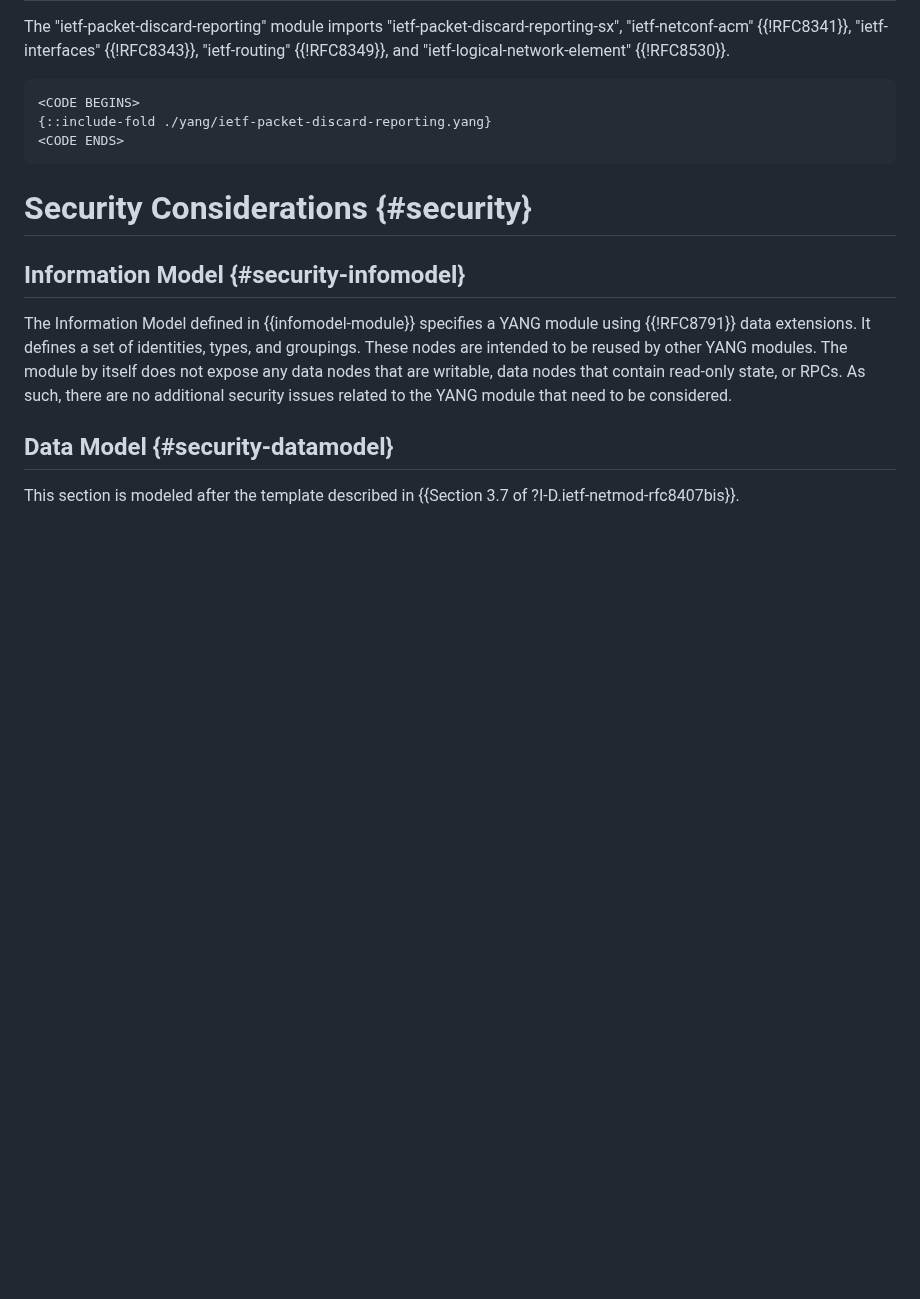
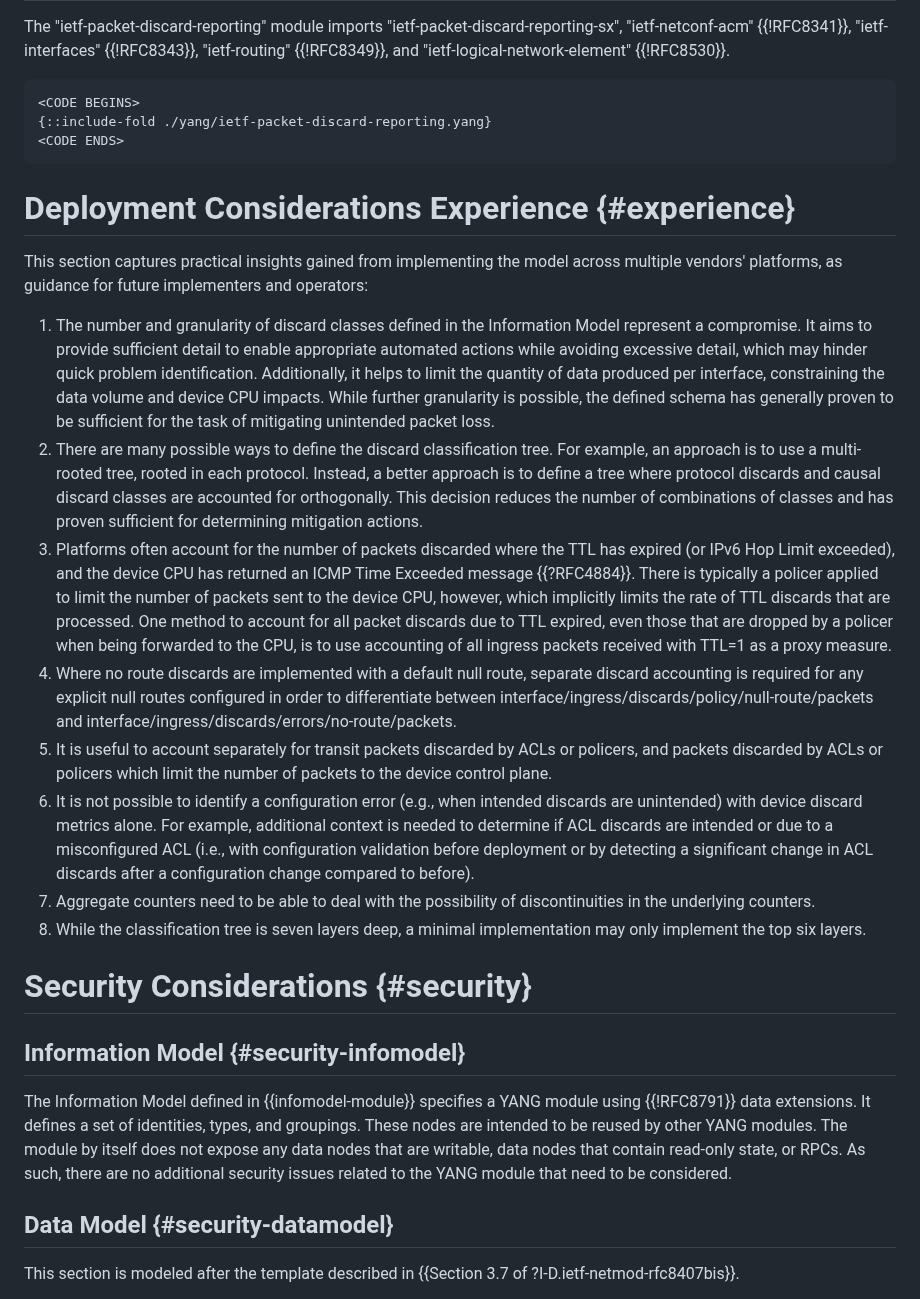
Before and after one commit to o-pylypenko/draft-ietf-opsawg-discardmodel, a Markdown page: draft-ietf-opsawg-discardmodel.md, the part around one of its changes. Rendered like a GitHub page; blank space fills up the shorter version.

Commit message:
deployment cons

```diff
--- a/draft-ietf-opsawg-discardmodel.md
+++ b/draft-ietf-opsawg-discardmodel.md
@@ -488,6 +488,19 @@ The "ietf-packet-discard-reporting" module imports "ietf-packet-discard-reportin
 <CODE ENDS>
 ~~~~~~~~~~
 
+# Deployment Considerations Experience {#experience}
+
+This section captures practical insights gained from implementing the model across multiple vendors' platforms, as guidance for future implementers and operators:
+
+1. The number and granularity of discard classes defined in the Information Model represent a compromise. It aims to provide sufficient detail to enable appropriate automated actions while avoiding excessive detail, which may hinder quick problem identification.  Additionally, it helps to limit the quantity of data produced per interface, constraining the data volume and device CPU impacts.  While further granularity is possible, the defined schema has generally proven to be sufficient for the task of mitigating unintended packet loss.
+2. There are many possible ways to define the discard classification tree.  For example, an approach is to use a multi-rooted tree, rooted in each protocol. Instead, a better approach is to define a tree where protocol discards and causal discard classes are accounted for orthogonally.  This decision reduces the number of combinations of classes and has proven sufficient for determining mitigation actions.
+3. Platforms often account for the number of packets discarded where the TTL has expired (or IPv6 Hop Limit exceeded), and the device CPU has returned an ICMP Time Exceeded message {{?RFC4884}}. There is typically a policer applied to limit the number of packets sent to the device CPU, however, which implicitly limits the rate of TTL discards that are processed.  One method to account for all packet discards due to TTL expired, even those that are dropped by a policer when being forwarded to the CPU, is to use accounting of all ingress packets received with TTL=1 as a proxy measure.
+4. Where no route discards are implemented with a default null route, separate discard accounting is required for any explicit null routes configured in order to differentiate between interface/ingress/discards/policy/null-route/packets and interface/ingress/discards/errors/no-route/packets.
+5. It is useful to account separately for transit packets discarded by ACLs or policers, and packets discarded by ACLs or policers which limit the number of packets to the device control plane.
+6. It is not possible to identify a configuration error (e.g., when intended discards are unintended) with device discard metrics alone. For example, additional context is needed to determine if ACL discards are intended or due to a misconfigured ACL (i.e., with configuration validation before deployment or by detecting a significant change in ACL discards after a configuration change compared to before).
+7. Aggregate counters need to be able to deal with the possibility of discontinuities in the underlying counters.
+8. While the classification tree is seven layers deep, a minimal implementation may only implement the top six layers.
+
 # Security Considerations {#security}
 
 ## Information Model {#security-infomodel}
```
Also changed, not shown: other parts of draft-ietf-opsawg-discardmodel.md (+0 -13 lines).
